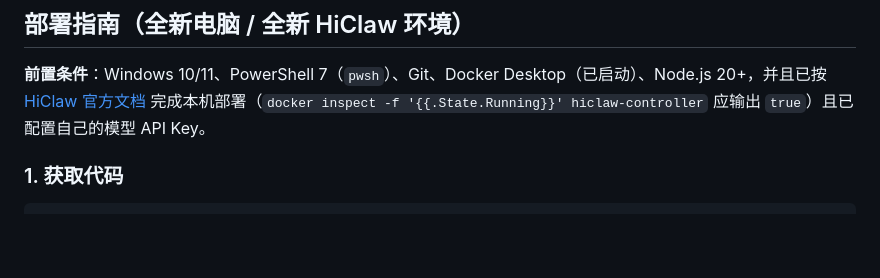
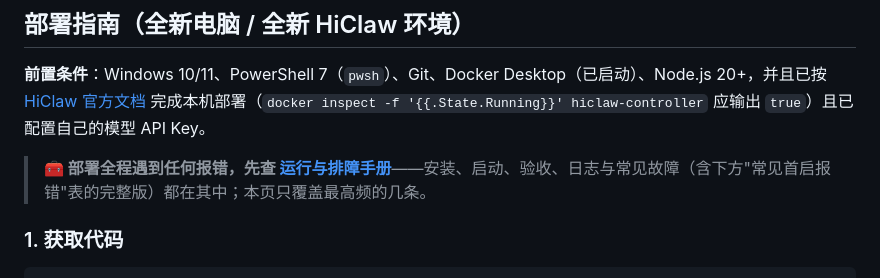
Before and after one commit to Asuka-WILLE/MCUForge, a Markdown page: README.md, the part around the change. Rendered like a GitHub page; blank space fills up the shorter version.

Commit message:
docs: point deploy readers to the operations manual up front

```diff
--- a/README.md
+++ b/README.md
@@ -14,6 +14,8 @@ MCUForge 基于 HiClaw/AgentTeams，把单片机开发拆成需求、资料、
 ## 部署指南（全新电脑 / 全新 HiClaw 环境）
 
 **前置条件**：Windows 10/11、PowerShell 7（`pwsh`）、Git、Docker Desktop（已启动）、Node.js 20+，并且已按 [HiClaw 官方文档](https://github.com/agentscope-ai/HiClaw) 完成本机部署（`docker inspect -f '{{.State.Running}}' hiclaw-controller` 应输出 `true`）且已配置自己的模型 API Key。
+
+> **🧰 部署全程遇到任何报错，先查 [运行与排障手册](docs/OPERATIONS.md)**——安装、启动、验收、日志与常见故障（含下方"常见首启报错"表的完整版）都在其中；本页只覆盖最高频的几条。
 
 ### 1. 获取代码
 
```
